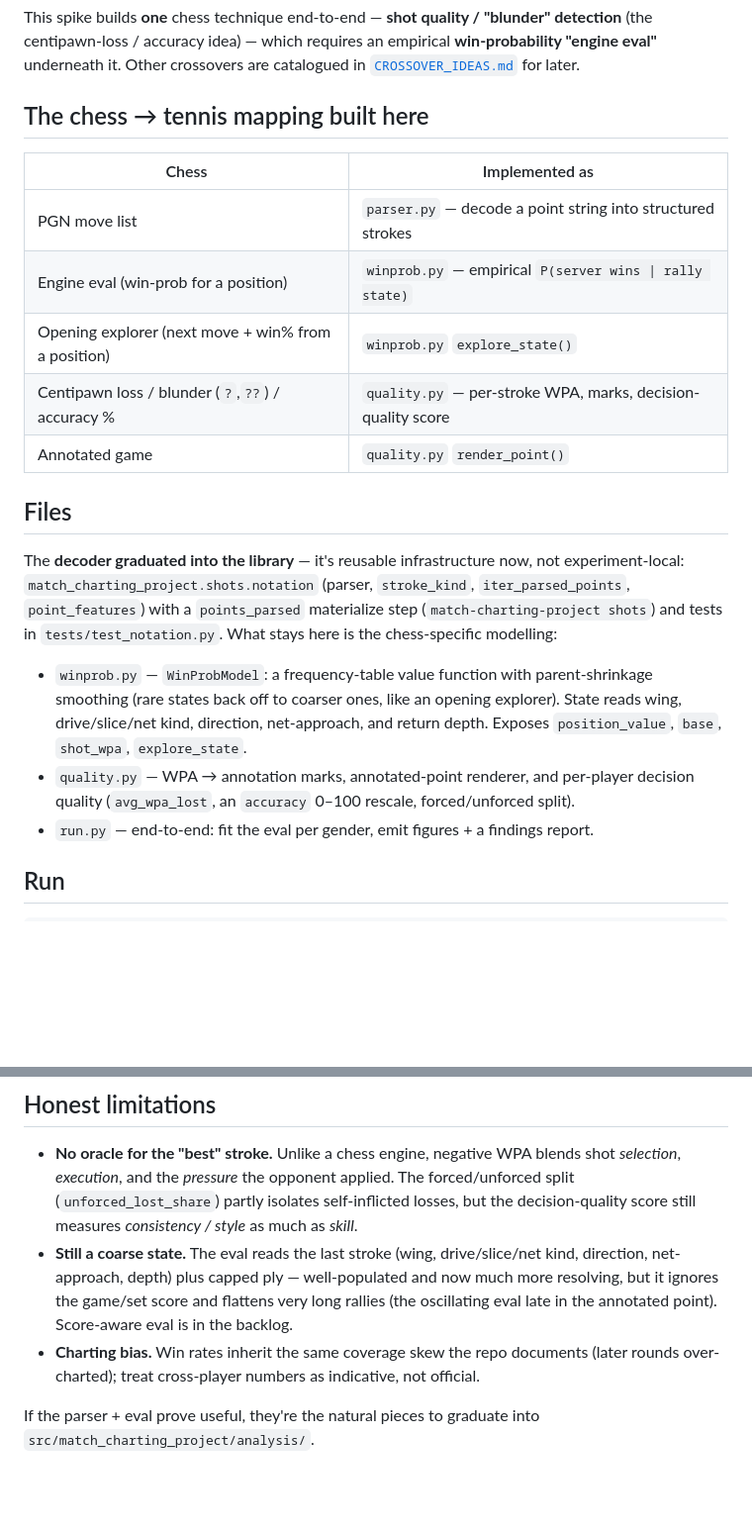
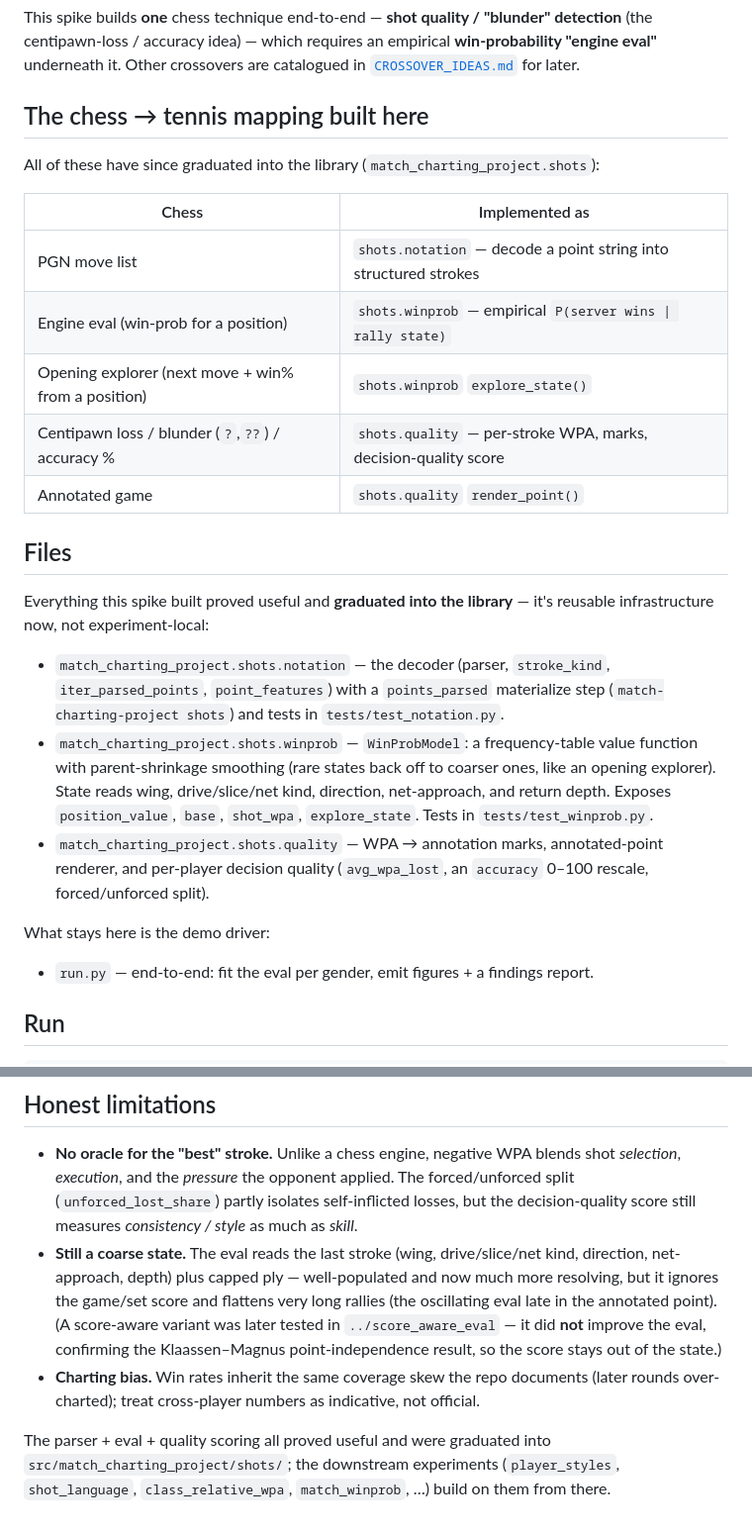
Before and after one commit to AnthonyBurre/love-all, a Markdown page: experiments/chess_point_analysis/README.md, 2 parts joined by grey strips. Shown at 99% size. Rendered like a GitHub page; blank space fills up the shorter version.

```diff
--- a/experiments/chess_point_analysis/README.md
+++ b/experiments/chess_point_analysis/README.md
@@ -13,28 +13,35 @@ detection** (the centipawn-loss / accuracy idea) — which requires an empirical
 
 ## The chess → tennis mapping built here
 
+All of these have since graduated into the library (`match_charting_project.shots`):
+
 | Chess | Implemented as |
 |---|---|
-| PGN move list | `parser.py` — decode a point string into structured strokes |
-| Engine eval (win-prob for a position) | `winprob.py` — empirical `P(server wins \| rally state)` |
-| Opening explorer (next move + win% from a position) | `winprob.py` `explore_state()` |
-| Centipawn loss / blunder (`?`,`??`) / accuracy % | `quality.py` — per-stroke WPA, marks, decision-quality score |
-| Annotated game | `quality.py` `render_point()` |
+| PGN move list | `shots.notation` — decode a point string into structured strokes |
+| Engine eval (win-prob for a position) | `shots.winprob` — empirical `P(server wins \| rally state)` |
+| Opening explorer (next move + win% from a position) | `shots.winprob` `explore_state()` |
+| Centipawn loss / blunder (`?`,`??`) / accuracy % | `shots.quality` — per-stroke WPA, marks, decision-quality score |
+| Annotated game | `shots.quality` `render_point()` |
 
 ## Files
 
-The **decoder graduated into the library** — it's reusable infrastructure now, not
-experiment-local: `match_charting_project.shots.notation` (parser, `stroke_kind`,
-`iter_parsed_points`, `point_features`) with a `points_parsed` materialize step
-(`match-charting-project shots`) and tests in `tests/test_notation.py`. What stays
-here is the chess-specific modelling:
+Everything this spike built proved useful and **graduated into the library** — it's
+reusable infrastructure now, not experiment-local:
 
-- `winprob.py` — `WinProbModel`: a frequency-table value function with parent-shrinkage
-  smoothing (rare states back off to coarser ones, like an opening explorer). State
-  reads wing, drive/slice/net kind, direction, net-approach, and return depth. Exposes
-  `position_value`, `base`, `shot_wpa`, `explore_state`.
-- `quality.py` — WPA → annotation marks, annotated-point renderer, and per-player
-  decision quality (`avg_wpa_lost`, an `accuracy` 0–100 rescale, forced/unforced split).
+- `match_charting_project.shots.notation` — the decoder (parser, `stroke_kind`,
+  `iter_parsed_points`, `point_features`) with a `points_parsed` materialize step
+  (`match-charting-project shots`) and tests in `tests/test_notation.py`.
+- `match_charting_project.shots.winprob` — `WinProbModel`: a frequency-table value
+  function with parent-shrinkage smoothing (rare states back off to coarser ones, like
+  an opening explorer). State reads wing, drive/slice/net kind, direction, net-approach,
+  and return depth. Exposes `position_value`, `base`, `shot_wpa`, `explore_state`.
+  Tests in `tests/test_winprob.py`.
+- `match_charting_project.shots.quality` — WPA → annotation marks, annotated-point
+  renderer, and per-player decision quality (`avg_wpa_lost`, an `accuracy` 0–100
+  rescale, forced/unforced split).
+
+What stays here is the demo driver:
+
 - `run.py` — end-to-end: fit the eval per gender, emit figures + a findings report.
 
 ## Run
@@ -75,9 +82,12 @@ uv run python experiments/chess_point_analysis/run.py   # eval + quality + repor
 - **Still a coarse state.** The eval reads the last stroke (wing, drive/slice/net
   kind, direction, net-approach, depth) plus capped ply — well-populated and now much
   more resolving, but it ignores the game/set score and flattens very long rallies
-  (the oscillating eval late in the annotated point). Score-aware eval is in the backlog.
+  (the oscillating eval late in the annotated point). (A score-aware variant was later
+  tested in `../score_aware_eval` — it did **not** improve the eval, confirming the
+  Klaassen–Magnus point-independence result, so the score stays out of the state.)
 - **Charting bias.** Win rates inherit the same coverage skew the repo documents
   (later rounds over-charted); treat cross-player numbers as indicative, not official.
 
-If the parser + eval prove useful, they're the natural pieces to graduate into
-`src/match_charting_project/analysis/`.
+The parser + eval + quality scoring all proved useful and were graduated into
+`src/match_charting_project/shots/`; the downstream experiments (`player_styles`,
+`shot_language`, `class_relative_wpa`, `match_winprob`, …) build on them from there.
```
Also changed, not shown: experiments/chess_point_analysis/CROSSOVER_IDEAS.md (+23 -7 lines).
